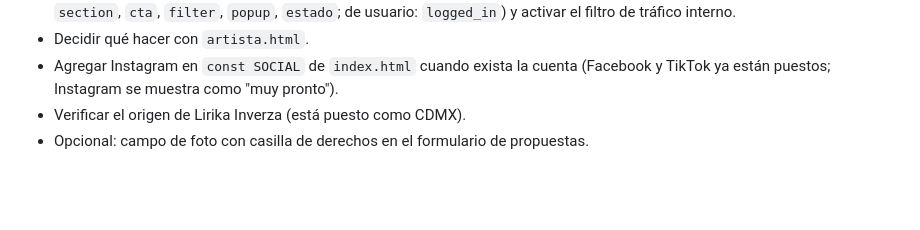
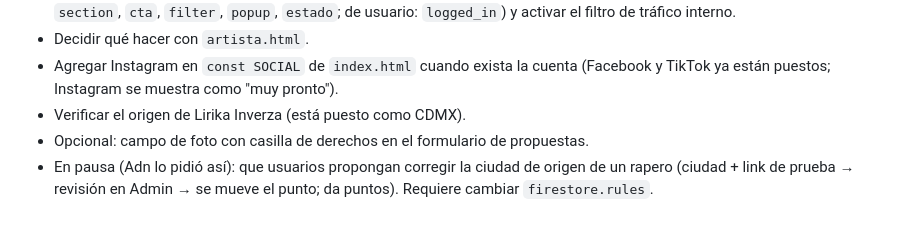
Before and after one commit to EstudioSunset/rapscoremx, a Markdown page: CLAUDE.md, the part around the change. GitHub-like rendering; blank space fills up the shorter version.

Commit message:
CLAUDE.md: corrección de ciudad de origen queda en pausa
Co-Authored-By: Claude Opus 5.5 <noreply@anthropic.com>

```diff
--- a/CLAUDE.md
+++ b/CLAUDE.md
@@ -54,3 +54,4 @@ El dueño es Adn. Escríbele **en español**, claro y sin tecnicismos, y explica
 - Agregar Instagram en `const SOCIAL` de `index.html` cuando exista la cuenta (Facebook y TikTok ya están puestos; Instagram se muestra como "muy pronto").
 - Verificar el origen de Lirika Inverza (está puesto como CDMX).
 - Opcional: campo de foto con casilla de derechos en el formulario de propuestas.
+- En pausa (Adn lo pidió así): que usuarios propongan corregir la ciudad de origen de un rapero (ciudad + link de prueba → revisión en Admin → se mueve el punto; da puntos). Requiere cambiar `firestore.rules`.
```
